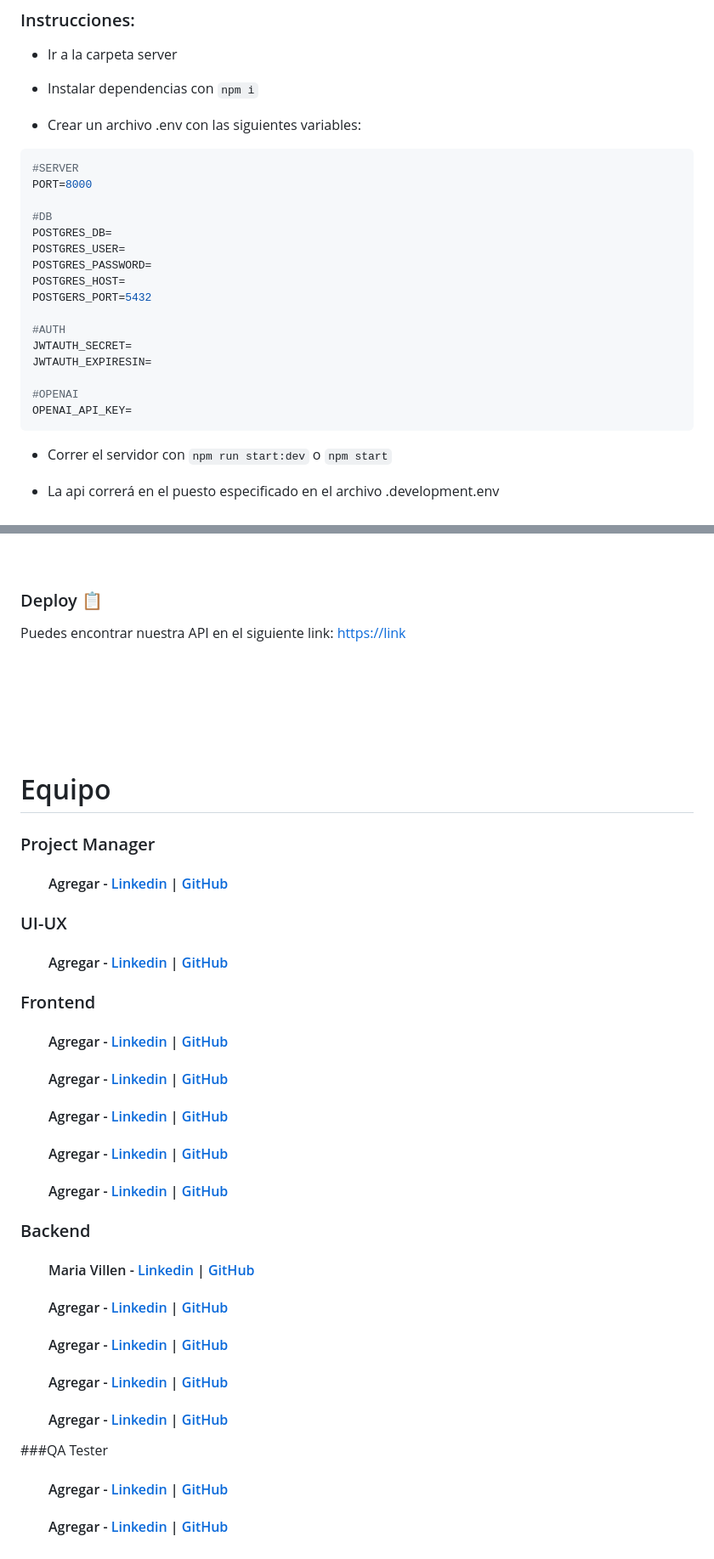
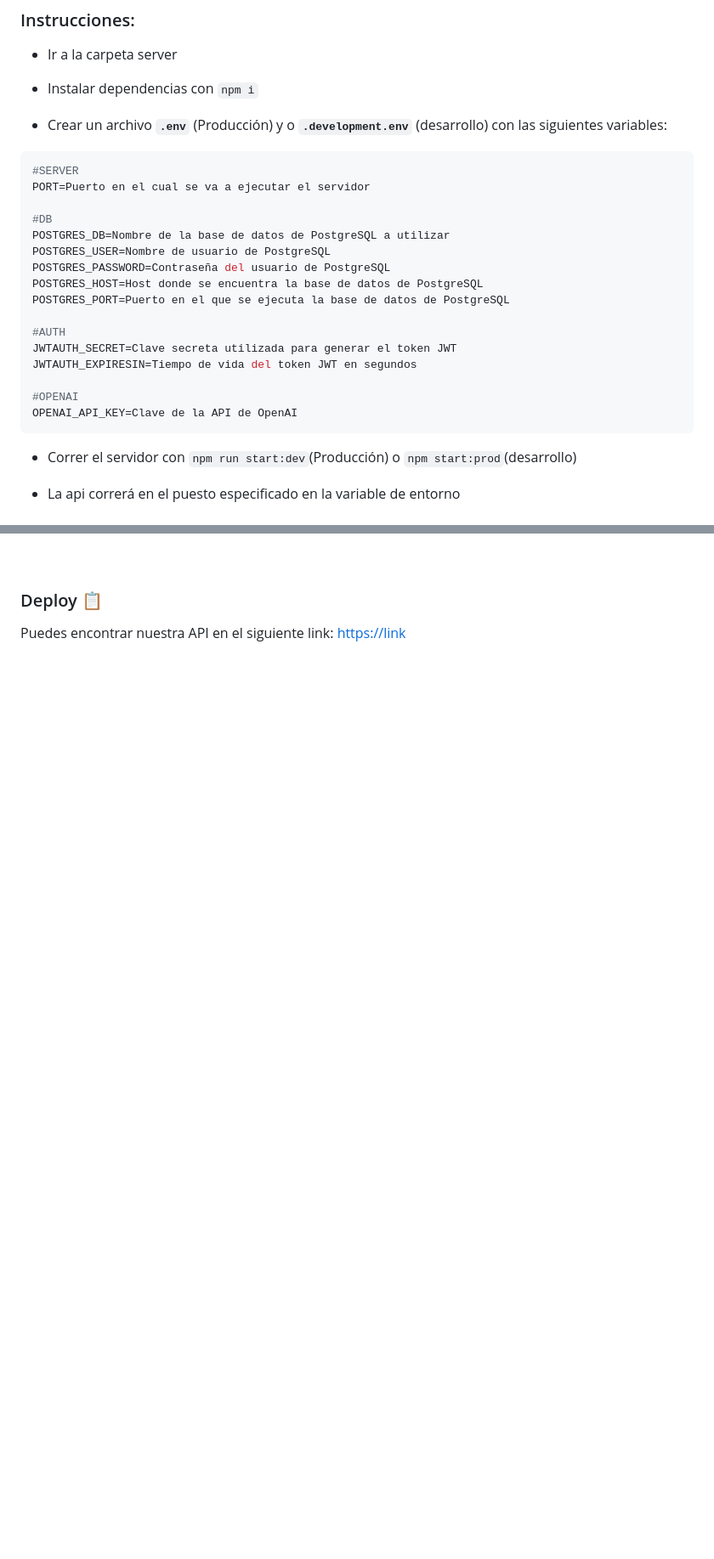
Before and after one commit to No-Country/s13-02-m-node-react, a Markdown page: README.md, 2 parts joined by grey strips. Shown: that part at 85% size. Drawn GitHub-style; blank space fills up the shorter version.

````diff
--- a/README.md
+++ b/README.md
@@ -127,28 +132,28 @@ Necesitas una key de google console para el servicio de mail con Nodemailer.
 
   - Instalar dependencias con ```npm i```
 
-  - Crear un archivo .env con las siguientes variables:
+  - Crear un archivo **`.env`** (Producción) y o **`.development.env`** (desarrollo) con las siguientes variables:
 
   ```env
 #SERVER
-PORT=8000
+PORT=Puerto en el cual se va a ejecutar el servidor
 
 #DB
-POSTGRES_DB=
-POSTGRES_USER=
-POSTGRES_PASSWORD=
-POSTGRES_HOST=
-POSTGERS_PORT=5432
+POSTGRES_DB=Nombre de la base de datos de PostgreSQL a utilizar
+POSTGRES_USER=Nombre de usuario de PostgreSQL
+POSTGRES_PASSWORD=Contraseña del usuario de PostgreSQL
+POSTGRES_HOST=Host donde se encuentra la base de datos de PostgreSQL
+POSTGRES_PORT=Puerto en el que se ejecuta la base de datos de PostgreSQL
 
 #AUTH
-JWTAUTH_SECRET=
-JWTAUTH_EXPIRESIN=
+JWTAUTH_SECRET=Clave secreta utilizada para generar el token JWT
+JWTAUTH_EXPIRESIN=Tiempo de vida del token JWT en segundos
 
 #OPENAI
-OPENAI_API_KEY=
+OPENAI_API_KEY=Clave de la API de OpenAI
   ```
 
-  - Correr el servidor con ```npm run start:dev``` o ```npm start```
+  - Correr el servidor con ```npm run start:dev```(Producción) o ```npm start:prod```(desarrollo)
 
-  - La api correrá en el puesto especificado en el archivo .development.env
+  - La api correrá en el puesto especificado en la variable de entorno
 <br/>
@@ -158,52 +161,4 @@ OPENAI_API_KEY=
 
 ### Deploy 📋
 
-Puedes encontrar nuestra API en el siguiente link: [https://link](link)
-
-<br/><br/>
-
-
-
-
-<br/><br/>
-
-# Equipo
-
-### Project Manager
-
-#### $\;\;\;\;\;\;$ Agregar - [Linkedin]() | [GitHub]()
-
-### UI-UX
-
-#### $\;\;\;\;\;\;$ Agregar - [Linkedin]() | [GitHub]()
-
-### Frontend
-
-#### $\;\;\;\;\;\;$ Agregar - [Linkedin]() | [GitHub]()
-
-#### $\;\;\;\;\;\;$ Agregar - [Linkedin]() | [GitHub]()
-
-#### $\;\;\;\;\;\;$ Agregar - [Linkedin]() | [GitHub]()
-
-#### $\;\;\;\;\;\;$  Agregar - [Linkedin]() | [GitHub]()
-
-#### $\;\;\;\;\;\;$ Agregar - [Linkedin]() | [GitHub]()
-
-
-### Backend
-
-#### $\;\;\;\;\;\;$ Maria Villen - [Linkedin](https://www.linkedin.com/in/maria-villen/) | [GitHub](https://github.com/MariaVillen)
-
-#### $\;\;\;\;\;\;$ Agregar - [Linkedin]() | [GitHub]()
-
-#### $\;\;\;\;\;\;$ Agregar - [Linkedin]() | [GitHub]()
-
-#### $\;\;\;\;\;\;$ Agregar - [Linkedin]() | [GitHub]()
-
-#### $\;\;\;\;\;\;$ Agregar - [Linkedin]() | [GitHub]()
-
-###QA Tester
-
-#### $\;\;\;\;\;\;$ Agregar - [Linkedin]() | [GitHub]()
-
-#### $\;\;\;\;\;\;$ Agregar - [Linkedin]() | [GitHub]()
+Puedes encontrar nuestra API en el siguiente link: [https://link](https://nekode-rqas.onrender.com/api)
````
Also changed, not shown: other parts of README.md (+25 -22 lines).
